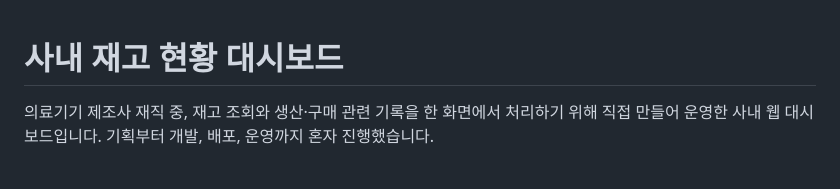
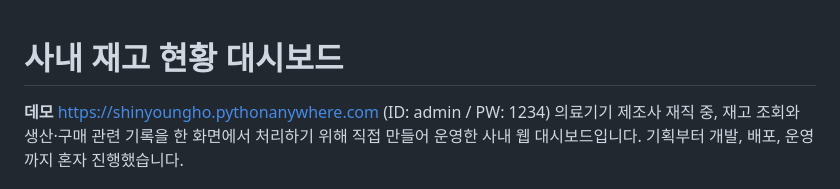
Before and after one commit to youngho930/inventory-dashboard, a Markdown page: README.md, the part around the change. Rendered like a GitHub page.

Commit message:
데모 링크 추가

```diff
--- a/README.md
+++ b/README.md
@@ -1,5 +1,5 @@
 # 사내 재고 현황 대시보드
-
+**데모** https://shinyoungho.pythonanywhere.com (ID: admin / PW: 1234)
 의료기기 제조사 재직 중, 재고 조회와 생산·구매 관련 기록을 한 화면에서 처리하기 위해
 직접 만들어 운영한 사내 웹 대시보드입니다. 기획부터 개발, 배포, 운영까지 혼자 진행했습니다.
 
```
